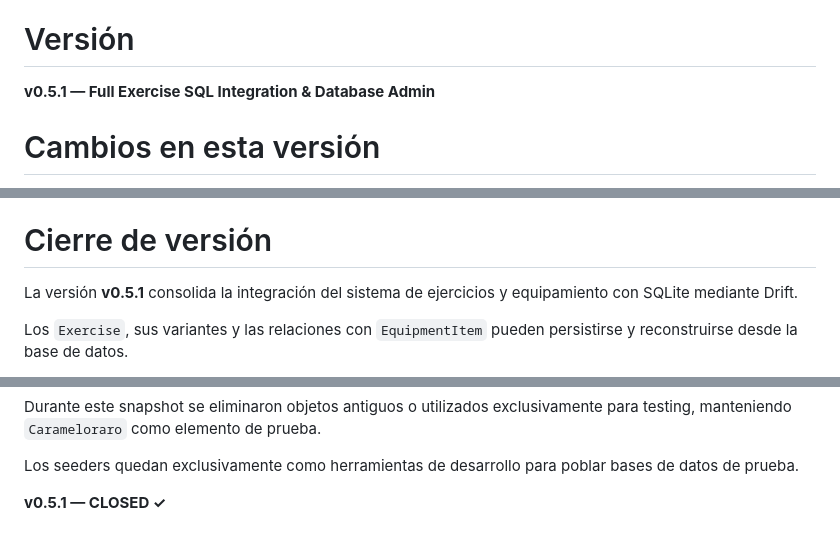
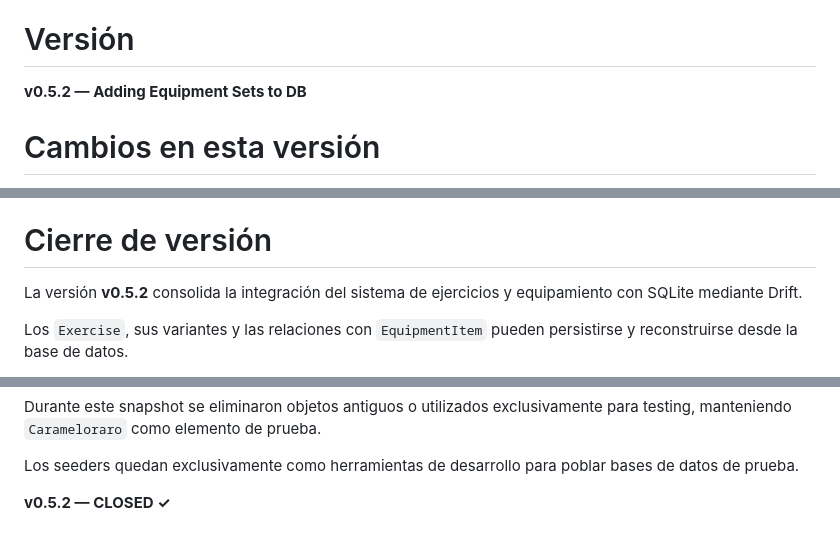
Before and after one commit to Joako92/VALQUIN, a Markdown page: README.md, 3 parts joined by grey strips. GitHub-like rendering.

Commit message:
0.5.2 actualizar README

```diff
--- a/README.md
+++ b/README.md
@@ -20,7 +20,7 @@ La visión es hacerlo a través de una app con interfaz simple pero llamativa. Q
 
 # Versión
 
-**v0.5.1 — Full Exercise SQL Integration & Database Admin**
+**v0.5.2 — Adding Equipment Sets to DB**
 
 # Cambios en esta versión
 
@@ -620,7 +620,7 @@ flutter test
 
 # Cierre de versión
 
-La versión **v0.5.1** consolida la integración del sistema de ejercicios y equipamiento con SQLite mediante Drift.
+La versión **v0.5.2** consolida la integración del sistema de ejercicios y equipamiento con SQLite mediante Drift.
 
 Los `Exercise`, sus variantes y las relaciones con `EquipmentItem` pueden persistirse y reconstruirse desde la base de datos.
 
@@ -638,4 +638,4 @@ Durante este snapshot se eliminaron objetos antiguos o utilizados exclusivamente
 
 Los seeders quedan exclusivamente como herramientas de desarrollo para poblar bases de datos de prueba.
 
-**v0.5.1 — CLOSED ✓**
+**v0.5.2 — CLOSED ✓**
```
